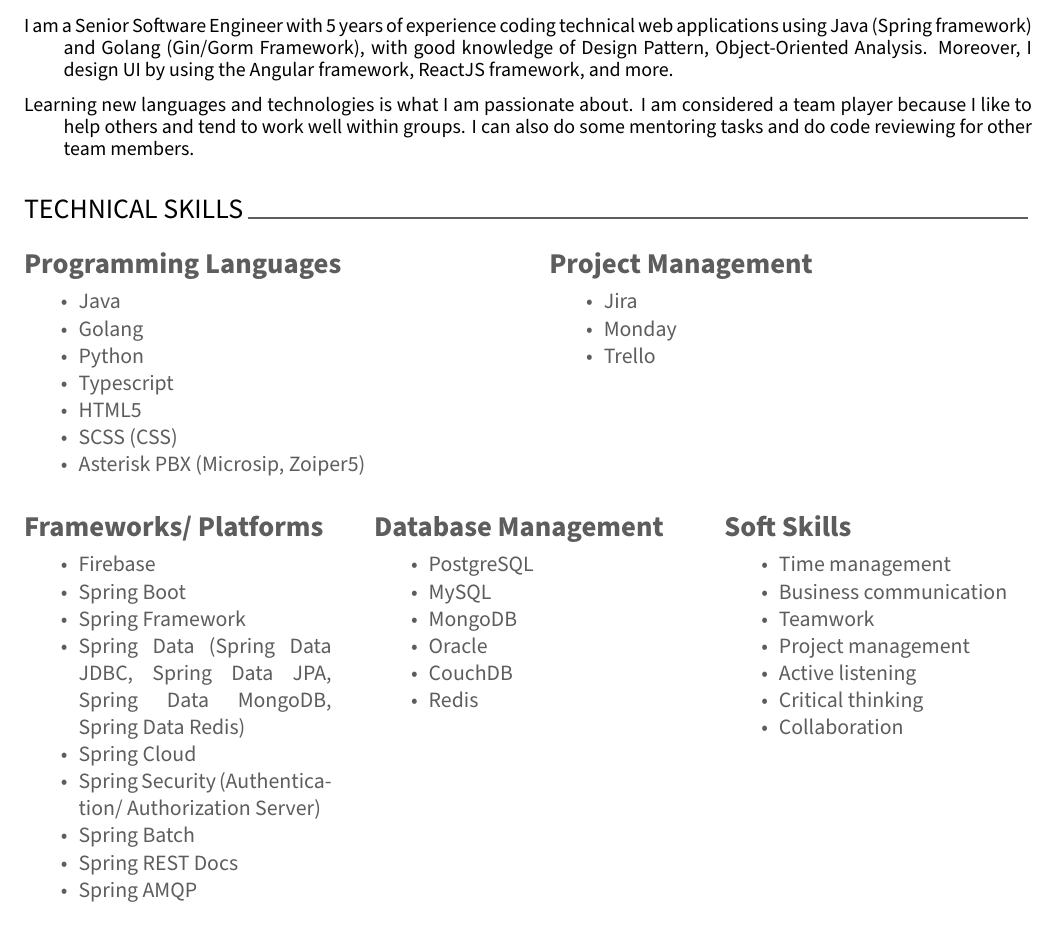
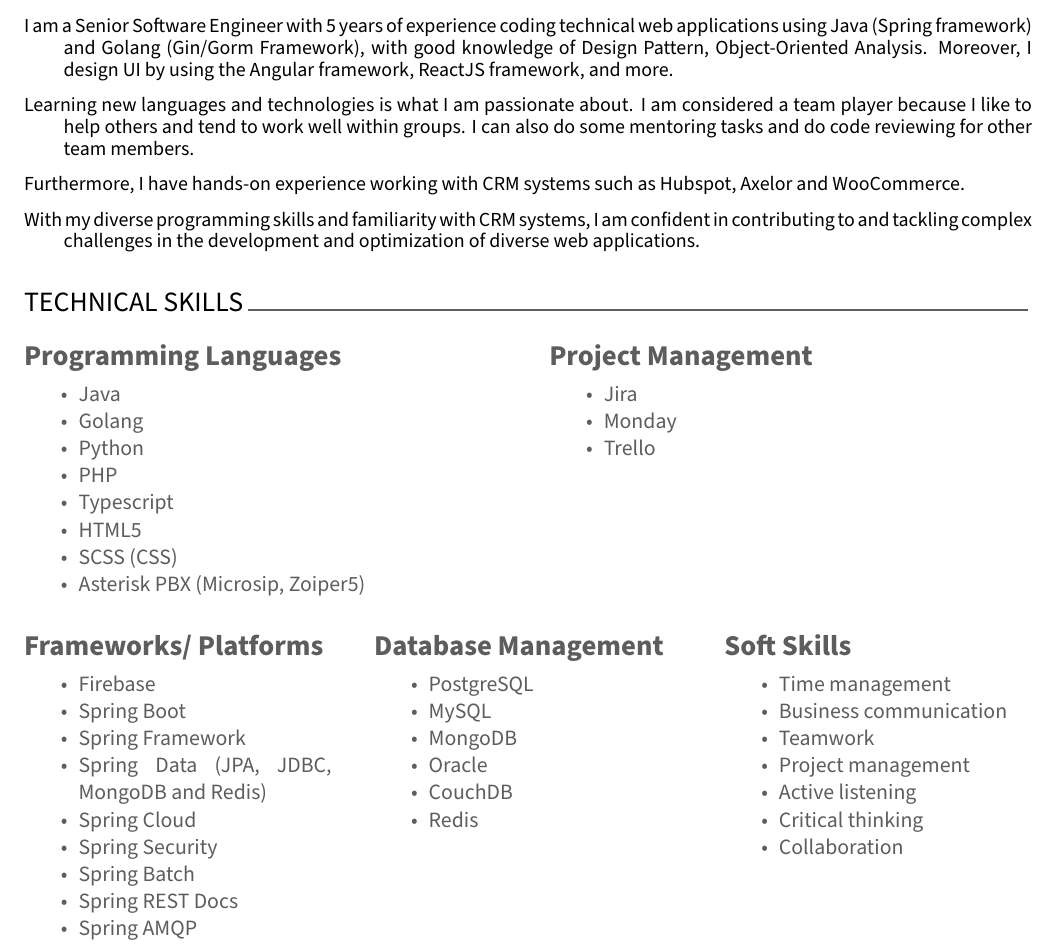
Before and after one commit to pnguyen215/resume.latex, a LaTeX CV (resume.tex, which reads cv/summary.tex, cv/technical-skills.tex): part of page 1 of 5, cut so that both start at the same text. Compiled offline with XeLaTeX.

Commit message:
:ok_hand: chore: update my resume #1

```diff
--- a/cv/summary.tex
+++ b/cv/summary.tex
@@ -12,6 +12,10 @@
     \cvpub{ I am a Senior Software Engineer with 5 years of experience coding technical web applications using Java (Spring framework) and Golang (Gin/Gorm Framework), with good knowledge of Design Pattern, Object-Oriented Analysis. Moreover, I design UI by using the Angular framework, ReactJS framework, and more.}
 
     \cvpub{Learning new languages and technologies is what I am passionate about. I am considered a team player because I like to help others and tend to work well within groups. I can also do some mentoring tasks and do code reviewing for other team members.}
+
+    \cvpub{Furthermore, I have hands-on experience working with CRM systems such as Hubspot, Axelor and WooCommerce.}
+
+    \cvpub{With my diverse programming skills and familiarity with CRM systems, I am confident in contributing to and tackling complex challenges in the development and optimization of diverse web applications.}
 \end{cvpubs}
 
 
--- a/cv/technical-skills.tex
+++ b/cv/technical-skills.tex
@@ -17,6 +17,7 @@
         \item {Java}
         \item {Golang}
         \item {Python}
+        \item {PHP}
         \item {Typescript}
         \item {HTML5}
         \item {SCSS (CSS)}
@@ -58,9 +59,9 @@
         \item {Firebase}
         \item {Spring Boot}
         \item {Spring Framework}
-        \item {Spring Data (Spring Data JDBC, Spring Data JPA, Spring Data MongoDB, Spring Data Redis)}
+        \item {Spring Data (JPA, JDBC, MongoDB and Redis)}
         \item {Spring Cloud}
-        \item {Spring Security (Authentication/ Authorization Server)}
+        \item {Spring Security}
         \item {Spring Batch}
         \item {Spring REST Docs}
         \item {Spring AMQP}
```
Also changed, not shown: cv/companies/neyu.tex (+3 -2 lines).
